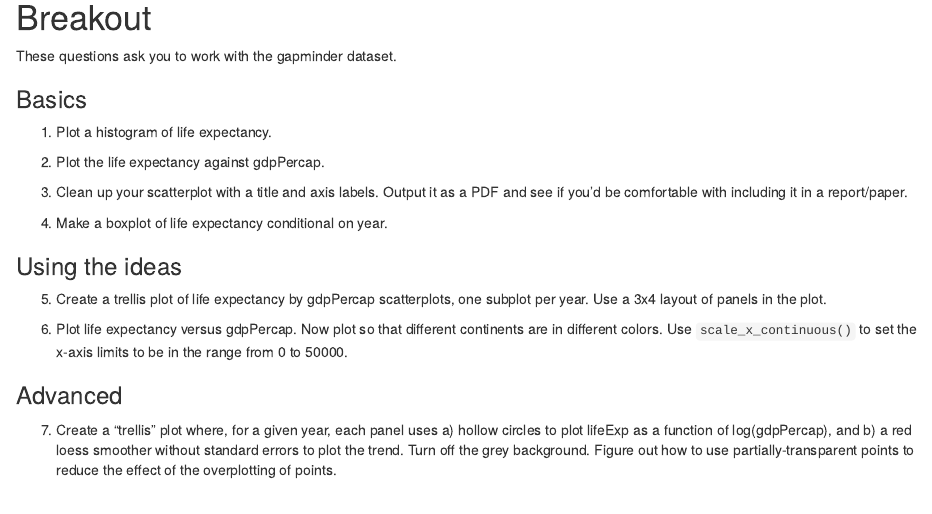
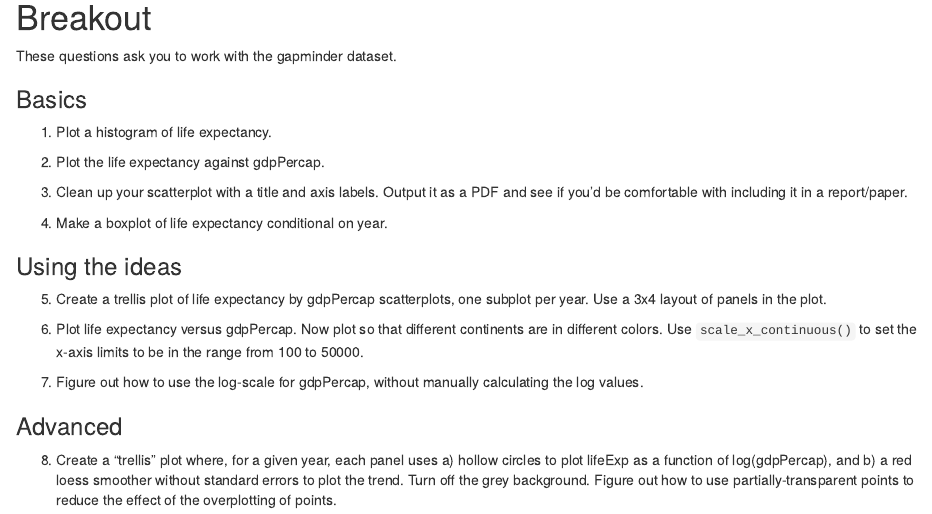
Before and after one commit to berkeley-scf/r-bootcamp-winter-2019, an R Markdown document (modules/module8_graphics.Rmd): the page in a window 1100 px wide, from 2980 px down. Rendered offline with R 4.5, knitr and Pandoc, with nearby package versions; some code elsewhere in the file could not run offline.

Commit message:
switched modules 7-9 to use gapminder, part 2

```diff
--- a/modules/module8_graphics.Rmd
+++ b/modules/module8_graphics.Rmd
@@ -593,9 +593,10 @@ These questions ask you to work with the gapminder dataset.
 
 5) Create a trellis plot of life expectancy by gdpPercap scatterplots, one subplot per year. Use a 3x4 layout of panels in the plot.
 
-6) Plot life expectancy versus gdpPercap. Now plot so that different continents are in different colors. Use `scale_x_continuous()` to set the x-axis limits to be in the range from 0 to 50000.
+6) Plot life expectancy versus gdpPercap. Now plot so that different continents are in different colors. Use `scale_x_continuous()` to set the x-axis limits to be in the range from 100 to 50000.
 
+7) Figure out how to use the log-scale for gdpPercap, without manually calculating the log values.
 
 ### Advanced
 
-7) Create a "trellis" plot where, for a given year, each panel uses a) hollow circles to plot lifeExp as a function of log(gdpPercap), and b) a red loess smoother without standard errors to plot the trend. Turn off the grey background. Figure out how to use partially-transparent points to reduce the effect of the overplotting of points.
+8) Create a "trellis" plot where, for a given year, each panel uses a) hollow circles to plot lifeExp as a function of log(gdpPercap), and b) a red loess smoother without standard errors to plot the trend. Turn off the grey background. Figure out how to use partially-transparent points to reduce the effect of the overplotting of points.
```
